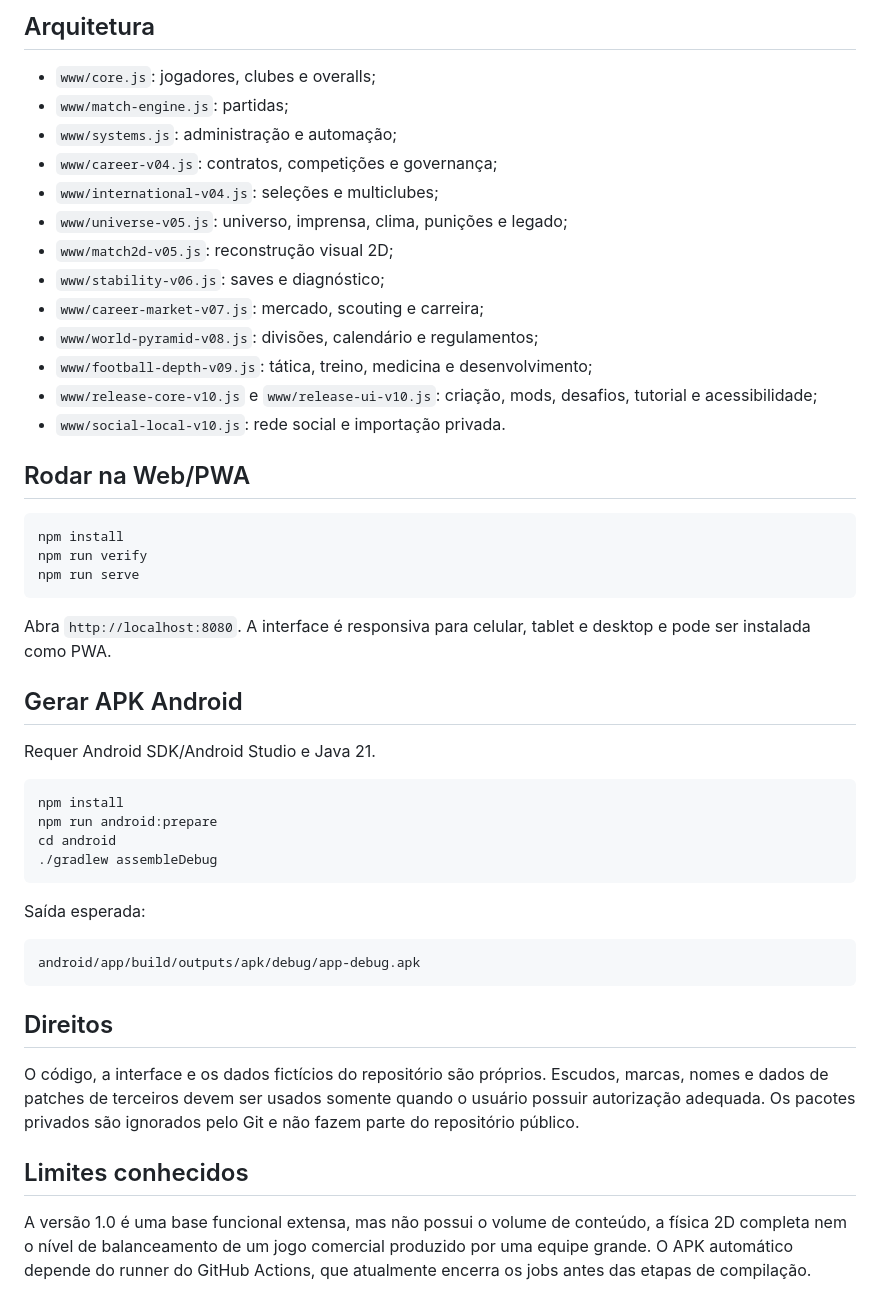
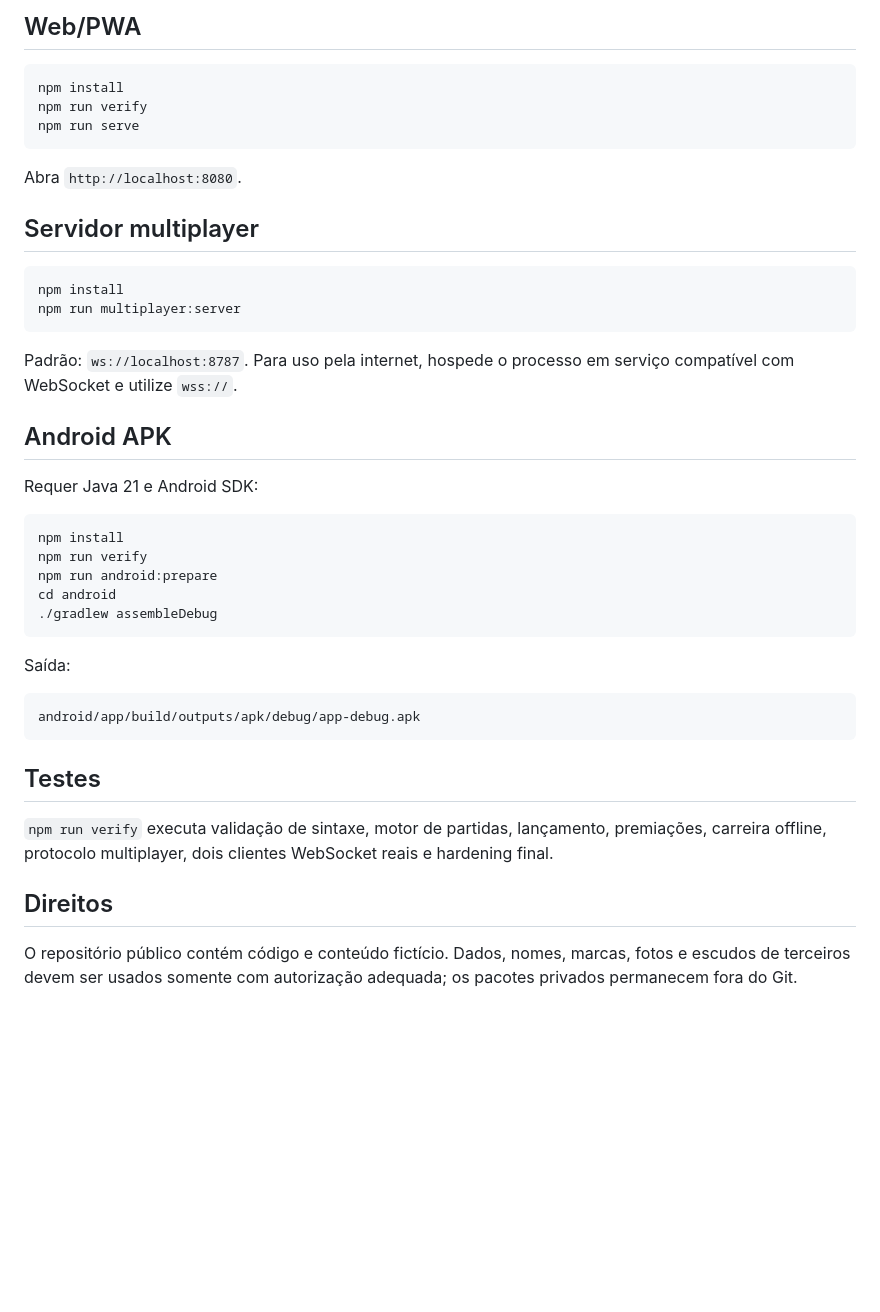
Before and after one commit to Camillox2/Prototype, a Markdown page: futmaster/README.md, the part around one of its changes. GitHub-like rendering; blank space fills up the shorter version.

````diff
--- a/futmaster/README.md
+++ b/futmaster/README.md
@@ -58,20 +60,4 @@ Somente a liga ou clube escolhido entra no save principal. O catálogo completo
-## Arquitetura
-
-- `www/core.js`: jogadores, clubes e overalls;
-- `www/match-engine.js`: partidas;
-- `www/systems.js`: administração e automação;
-- `www/career-v04.js`: contratos, competições e governança;
-- `www/international-v04.js`: seleções e multiclubes;
-- `www/universe-v05.js`: universo, imprensa, clima, punições e legado;
-- `www/match2d-v05.js`: reconstrução visual 2D;
-- `www/stability-v06.js`: saves e diagnóstico;
-- `www/career-market-v07.js`: mercado, scouting e carreira;
-- `www/world-pyramid-v08.js`: divisões, calendário e regulamentos;
-- `www/football-depth-v09.js`: tática, treino, medicina e desenvolvimento;
-- `www/release-core-v10.js` e `www/release-ui-v10.js`: criação, mods, desafios, tutorial e acessibilidade;
-- `www/social-local-v10.js`: rede social e importação privada.
-
-## Rodar na Web/PWA
+## Web/PWA
 
 ```bash
 npm install
@@ -79,29 +65,39 @@ npm run verify
 npm run serve
 ```
 
-Abra `http://localhost:8080`. A interface é responsiva para celular, tablet e desktop e pode ser instalada como PWA.
+Abra `http://localhost:8080`.
 
-## Gerar APK Android
-
-Requer Android SDK/Android Studio e Java 21.
+## Servidor multiplayer
 
 ```bash
 npm install
+npm run multiplayer:server
+```
+
+Padrão: `ws://localhost:8787`. Para uso pela internet, hospede o processo em serviço compatível com WebSocket e utilize `wss://`.
+
+## Android APK
+
+Requer Java 21 e Android SDK:
+
+```bash
+npm install
+npm run verify
 npm run android:prepare
 cd android
 ./gradlew assembleDebug
 ```
 
-Saída esperada:
+Saída:
 
 ```text
 android/app/build/outputs/apk/debug/app-debug.apk
 ```
 
+## Testes
+
+`npm run verify` executa validação de sintaxe, motor de partidas, lançamento, premiações, carreira offline, protocolo multiplayer, dois clientes WebSocket reais e hardening final.
+
 ## Direitos
 
-O código, a interface e os dados fictícios do repositório são próprios. Escudos, marcas, nomes e dados de patches de terceiros devem ser usados somente quando o usuário possuir autorização adequada. Os pacotes privados são ignorados pelo Git e não fazem parte do repositório público.
-
-## Limites conhecidos
-
-A versão 1.0 é uma base funcional extensa, mas não possui o volume de conteúdo, a física 2D completa nem o nível de balanceamento de um jogo comercial produzido por uma equipe grande. O APK automático depende do runner do GitHub Actions, que atualmente encerra os jobs antes das etapas de compilação.
+O repositório público contém código e conteúdo fictício. Dados, nomes, marcas, fotos e escudos de terceiros devem ser usados somente com autorização adequada; os pacotes privados permanecem fora do Git.
````
Also changed, not shown: other parts of futmaster/README.md (+45 -43 lines).
